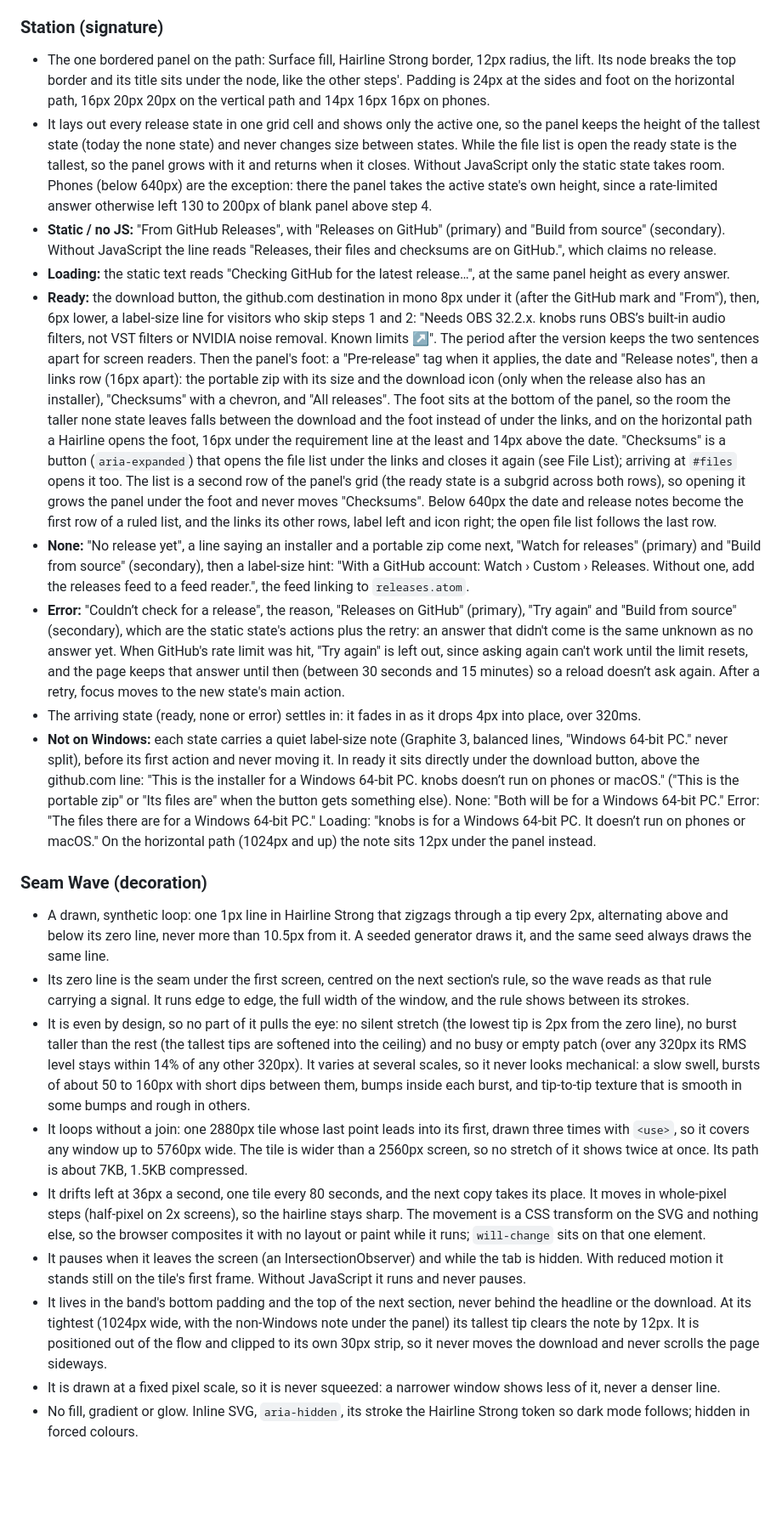
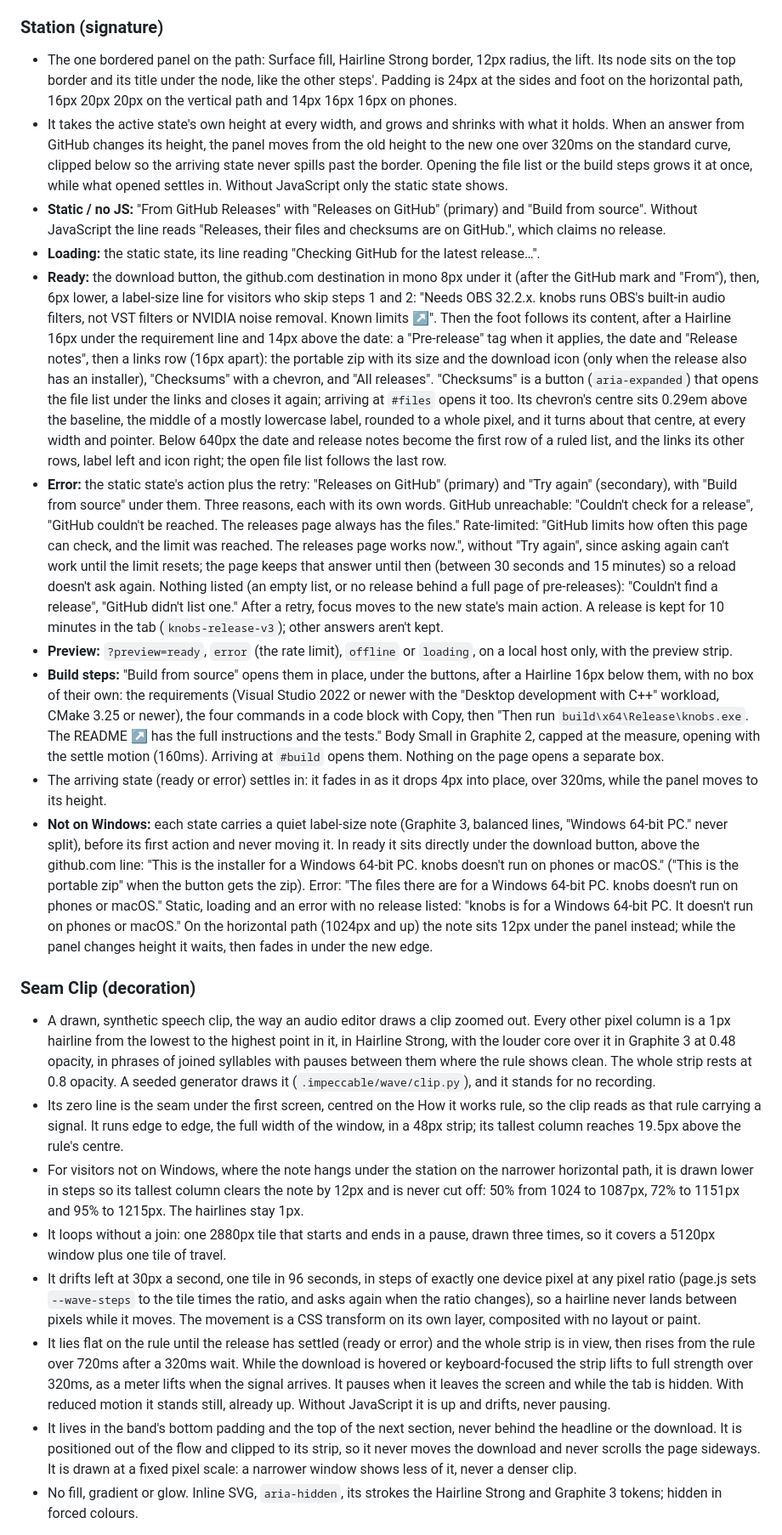
Before and after one commit to danielalyoshin/knobs-site, a Markdown page: DESIGN.md, the part around one of its changes. Shown at 85% size. Rendered like a GitHub page; blank space fills up the shorter version.

```diff
--- a/DESIGN.md
+++ b/DESIGN.md
@@ -404,24 +400,24 @@ Gently rounded rectangles on hairline borders. Containers that hold content (the
 - **Forced colours:** the rail is drawn as borders, so it survives, and step 3's inked node fills with the visitor's own text colour (`CanvasText`, numeral in `Canvas`).
 
 ### Station (signature)
-- The one bordered panel on the path: Surface fill, Hairline Strong border, 12px radius, the lift. Its node breaks the top border and its title sits under the node, like the other steps'. Padding is 24px at the sides and foot on the horizontal path, 16px 20px 20px on the vertical path and 14px 16px 16px on phones.
-- It lays out every release state in one grid cell and shows only the active one, so the panel keeps the height of the tallest state (today the none state) and never changes size between states. While the file list is open the ready state is the tallest, so the panel grows with it and returns when it closes. Without JavaScript only the static state takes room. Phones (below 640px) are the exception: there the panel takes the active state's own height, since a rate-limited answer otherwise left 130 to 200px of blank panel above step 4.
-- **Static / no JS:** "From GitHub Releases", with "Releases on GitHub" (primary) and "Build from source" (secondary). Without JavaScript the line reads "Releases, their files and checksums are on GitHub.", which claims no release.
-- **Loading:** the static text reads "Checking GitHub for the latest release…", at the same panel height as every answer.
-- **Ready:** the download button, the github.com destination in mono 8px under it (after the GitHub mark and "From"), then, 6px lower, a label-size line for visitors who skip steps 1 and 2: "Needs OBS 32.2.x. knobs runs OBS’s built-in audio filters, not VST filters or NVIDIA noise removal. Known limits ↗". The period after the version keeps the two sentences apart for screen readers. Then the panel's foot: a "Pre-release" tag when it applies, the date and "Release notes", then a links row (16px apart): the portable zip with its size and the download icon (only when the release also has an installer), "Checksums" with a chevron, and "All releases". The foot sits at the bottom of the panel, so the room the taller none state leaves falls between the download and the foot instead of under the links, and on the horizontal path a Hairline opens the foot, 16px under the requirement line at the least and 14px above the date. "Checksums" is a button (`aria-expanded`) that opens the file list under the links and closes it again (see File List); arriving at `#files` opens it too. The list is a second row of the panel's grid (the ready state is a subgrid across both rows), so opening it grows the panel under the foot and never moves "Checksums". Below 640px the date and release notes become the first row of a ruled list, and the links its other rows, label left and icon right; the open file list follows the last row.
-- **None:** "No release yet", a line saying an installer and a portable zip come next, "Watch for releases" (primary) and "Build from source" (secondary), then a label-size hint: "With a GitHub account: Watch › Custom › Releases. Without one, add the releases feed to a feed reader.", the feed linking to `releases.atom`.
-- **Error:** "Couldn’t check for a release", the reason, "Releases on GitHub" (primary), "Try again" and "Build from source" (secondary), which are the static state's actions plus the retry: an answer that didn't come is the same unknown as no answer yet. When GitHub's rate limit was hit, "Try again" is left out, since asking again can't work until the limit resets, and the page keeps that answer until then (between 30 seconds and 15 minutes) so a reload doesn’t ask again. After a retry, focus moves to the new state's main action.
-- The arriving state (ready, none or error) settles in: it fades in as it drops 4px into place, over 320ms.
-- **Not on Windows:** each state carries a quiet label-size note (Graphite 3, balanced lines, "Windows 64-bit PC." never split), before its first action and never moving it. In ready it sits directly under the download button, above the github.com line: "This is the installer for a Windows 64-bit PC. knobs doesn’t run on phones or macOS." ("This is the portable zip" or "Its files are" when the button gets something else). None: "Both will be for a Windows 64-bit PC." Error: "The files there are for a Windows 64-bit PC." Loading: "knobs is for a Windows 64-bit PC. It doesn’t run on phones or macOS." On the horizontal path (1024px and up) the note sits 12px under the panel instead.
+- The one bordered panel on the path: Surface fill, Hairline Strong border, 12px radius, the lift. Its node sits on the top border and its title under the node, like the other steps'. Padding is 24px at the sides and foot on the horizontal path, 16px 20px 20px on the vertical path and 14px 16px 16px on phones.
+- It takes the active state's own height at every width, and grows and shrinks with what it holds. When an answer from GitHub changes its height, the panel moves from the old height to the new one over 320ms on the standard curve, clipped below so the arriving state never spills past the border. Opening the file list or the build steps grows it at once, while what opened settles in. Without JavaScript only the static state shows.
+- **Static / no JS:** "From GitHub Releases" with "Releases on GitHub" (primary) and "Build from source". Without JavaScript the line reads "Releases, their files and checksums are on GitHub.", which claims no release.
+- **Loading:** the static state, its line reading "Checking GitHub for the latest release…".
+- **Ready:** the download button, the github.com destination in mono 8px under it (after the GitHub mark and "From"), then, 6px lower, a label-size line for visitors who skip steps 1 and 2: "Needs OBS 32.2.x. knobs runs OBS's built-in audio filters, not VST filters or NVIDIA noise removal. Known limits ↗". Then the foot follows its content, after a Hairline 16px under the requirement line and 14px above the date: a "Pre-release" tag when it applies, the date and "Release notes", then a links row (16px apart): the portable zip with its size and the download icon (only when the release also has an installer), "Checksums" with a chevron, and "All releases". "Checksums" is a button (`aria-expanded`) that opens the file list under the links and closes it again; arriving at `#files` opens it too. Its chevron's centre sits 0.29em above the baseline, the middle of a mostly lowercase label, rounded to a whole pixel, and it turns about that centre, at every width and pointer. Below 640px the date and release notes become the first row of a ruled list, and the links its other rows, label left and icon right; the open file list follows the last row.
+- **Error:** the static state's action plus the retry: "Releases on GitHub" (primary) and "Try again" (secondary), with "Build from source" under them. Three reasons, each with its own words. GitHub unreachable: "Couldn't check for a release", "GitHub couldn't be reached. The releases page always has the files." Rate-limited: "GitHub limits how often this page can check, and the limit was reached. The releases page works now.", without "Try again", since asking again can't work until the limit resets; the page keeps that answer until then (between 30 seconds and 15 minutes) so a reload doesn't ask again. Nothing listed (an empty list, or no release behind a full page of pre-releases): "Couldn't find a release", "GitHub didn't list one." After a retry, focus moves to the new state's main action. A release is kept for 10 minutes in the tab (`knobs-release-v3`); other answers aren't kept.
+- **Preview:** `?preview=ready`, `error` (the rate limit), `offline` or `loading`, on a local host only, with the preview strip.
+- **Build steps:** "Build from source" opens them in place, under the buttons, after a Hairline 16px below them, with no box of their own: the requirements (Visual Studio 2022 or newer with the "Desktop development with C++" workload, CMake 3.25 or newer), the four commands in a code block with Copy, then "Then run `build\x64\Release\knobs.exe`. The README ↗ has the full instructions and the tests." Body Small in Graphite 2, capped at the measure, opening with the settle motion (160ms). Arriving at `#build` opens them. Nothing on the page opens a separate box.
+- The arriving state (ready or error) settles in: it fades in as it drops 4px into place, over 320ms, while the panel moves to its height.
+- **Not on Windows:** each state carries a quiet label-size note (Graphite 3, balanced lines, "Windows 64-bit PC." never split), before its first action and never moving it. In ready it sits directly under the download button, above the github.com line: "This is the installer for a Windows 64-bit PC. knobs doesn't run on phones or macOS." ("This is the portable zip" when the button gets the zip). Error: "The files there are for a Windows 64-bit PC. knobs doesn't run on phones or macOS." Static, loading and an error with no release listed: "knobs is for a Windows 64-bit PC. It doesn't run on phones or macOS." On the horizontal path (1024px and up) the note sits 12px under the panel instead; while the panel changes height it waits, then fades in under the new edge.
 
-### Seam Wave (decoration)
-- A drawn, synthetic loop: one 1px line in Hairline Strong that zigzags through a tip every 2px, alternating above and below its zero line, never more than 10.5px from it. A seeded generator draws it, and the same seed always draws the same line.
-- Its zero line is the seam under the first screen, centred on the next section's rule, so the wave reads as that rule carrying a signal. It runs edge to edge, the full width of the window, and the rule shows between its strokes.
-- It is even by design, so no part of it pulls the eye: no silent stretch (the lowest tip is 2px from the zero line), no burst taller than the rest (the tallest tips are softened into the ceiling) and no busy or empty patch (over any 320px its RMS level stays within 14% of any other 320px). It varies at several scales, so it never looks mechanical: a slow swell, bursts of about 50 to 160px with short dips between them, bumps inside each burst, and tip-to-tip texture that is smooth in some bumps and rough in others.
-- It loops without a join: one 2880px tile whose last point leads into its first, drawn three times with `<use>`, so it covers any window up to 5760px wide. The tile is wider than a 2560px screen, so no stretch of it shows twice at once. Its path is about 7KB, 1.5KB compressed.
-- It drifts left at 36px a second, one tile every 80 seconds, and the next copy takes its place. It moves in whole-pixel steps (half-pixel on 2x screens), so the hairline stays sharp. The movement is a CSS transform on the SVG and nothing else, so the browser composites it with no layout or paint while it runs; `will-change` sits on that one element.
-- It pauses when it leaves the screen (an IntersectionObserver) and while the tab is hidden. With reduced motion it stands still on the tile's first frame. Without JavaScript it runs and never pauses.
-- It lives in the band's bottom padding and the top of the next section, never behind the headline or the download. At its tightest (1024px wide, with the non-Windows note under the panel) its tallest tip clears the note by 12px. It is positioned out of the flow and clipped to its own 30px strip, so it never moves the download and never scrolls the page sideways.
-- It is drawn at a fixed pixel scale, so it is never squeezed: a narrower window shows less of it, never a denser line.
-- No fill, gradient or glow. Inline SVG, `aria-hidden`, its stroke the Hairline Strong token so dark mode follows; hidden in forced colours.
+### Seam Clip (decoration)
+- A drawn, synthetic speech clip, the way an audio editor draws a clip zoomed out. Every other pixel column is a 1px hairline from the lowest to the highest point in it, in Hairline Strong, with the louder core over it in Graphite 3 at 0.48 opacity, in phrases of joined syllables with pauses between them where the rule shows clean. The whole strip rests at 0.8 opacity. A seeded generator draws it (`.impeccable/wave/clip.py`), and it stands for no recording.
+- Its zero line is the seam under the first screen, centred on the How it works rule, so the clip reads as that rule carrying a signal. It runs edge to edge, the full width of the window, in a 48px strip; its tallest column reaches 19.5px above the rule's centre.
+- For visitors not on Windows, where the note hangs under the station on the narrower horizontal path, it is drawn lower in steps so its tallest column clears the note by 12px and is never cut off: 50% from 1024 to 1087px, 72% to 1151px and 95% to 1215px. The hairlines stay 1px.
+- It loops without a join: one 2880px tile that starts and ends in a pause, drawn three times, so it covers a 5120px window plus one tile of travel.
+- It drifts left at 30px a second, one tile in 96 seconds, in steps of exactly one device pixel at any pixel ratio (page.js sets `--wave-steps` to the tile times the ratio, and asks again when the ratio changes), so a hairline never lands between pixels while it moves. The movement is a CSS transform on its own layer, composited with no layout or paint.
+- It lies flat on the rule until the release has settled (ready or error) and the whole strip is in view, then rises from the rule over 720ms after a 320ms wait. While the download is hovered or keyboard-focused the strip lifts to full strength over 320ms, as a meter lifts when the signal arrives. It pauses when it leaves the screen and while the tab is hidden. With reduced motion it stands still, already up. Without JavaScript it is up and drifts, never pausing.
+- It lives in the band's bottom padding and the top of the next section, never behind the headline or the download. It is positioned out of the flow and clipped to its strip, so it never moves the download and never scrolls the page sideways. It is drawn at a fixed pixel scale: a narrower window shows less of it, never a denser clip.
+- No fill, gradient or glow. Inline SVG, `aria-hidden`, its strokes the Hairline Strong and Graphite 3 tokens; hidden in forced colours.
 
```
Also changed, not shown: other parts of DESIGN.md (+146 -151 lines).
